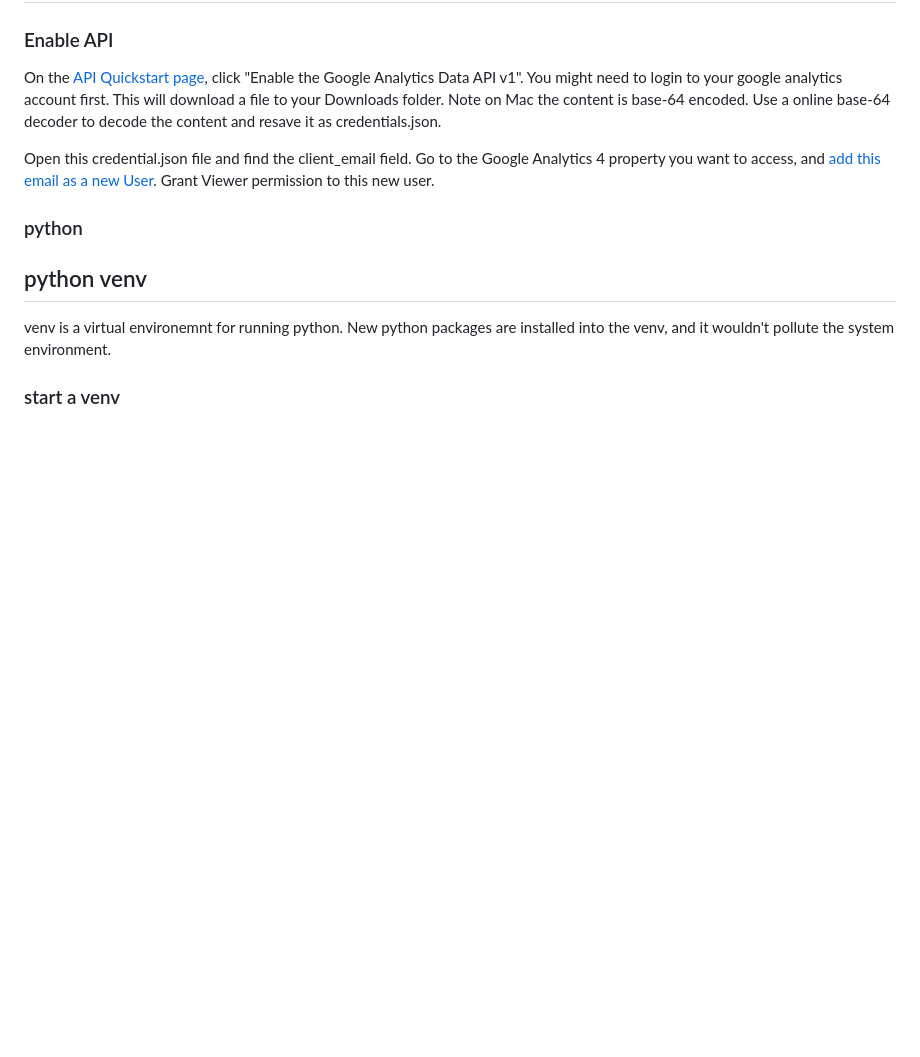
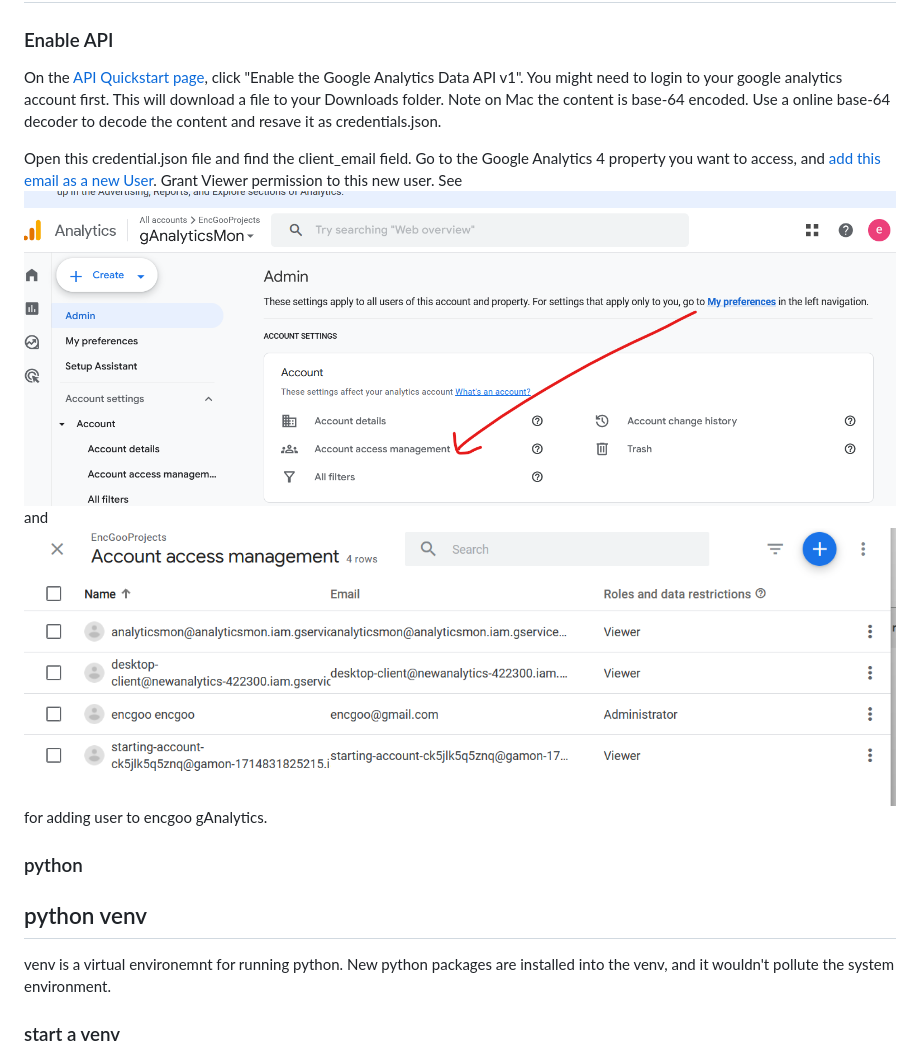
Before and after one commit to Calvin-SX/gAnalyticsMon, a Markdown page: README.md, the part around the change printed below. Drawn GitHub-style; pictures changed too: imgs/AddUser.png (added), imgs/AddUser2.png (added); blank space fills up the shorter version.

```diff
--- a/README.md
+++ b/README.md
@@ -5,7 +5,7 @@ This project uses [Google Analytics Data API](https://developers.google.com/anal
 ### Enable API
 On the [API Quickstart page](https://developers.google.com/analytics/devguides/reporting/data/v1/quickstart-client-libraries#python), click "Enable the Google Analytics Data API v1". You might need to login to your google analytics account first. This will download a file to your Downloads folder. Note on Mac the content is base-64 encoded. Use a online base-64 decoder to decode the content and resave it as credentials.json.
 
-Open this credential.json file and find the client_email field. Go to the Google Analytics 4 property you want to access, and [add this email as a new User](https://support.google.com/analytics/answer/9305788?hl=en#zippy=%2Cin-this-article). Grant Viewer permission to this new user.
+Open this credential.json file and find the client_email field. Go to the Google Analytics 4 property you want to access, and [add this email as a new User](https://support.google.com/analytics/answer/9305788?hl=en#zippy=%2Cin-this-article). Grant Viewer permission to this new user. See ![AddUser](./imgs/AddUser.png) and ![AddUser1](./imgs/AddUser2.png) for adding user to encgoo gAnalytics.
 
 ### python
 ## python venv
```
Also changed, not shown: other parts of README.md (+15 -0 lines), imgs/dataflow.png (added).
